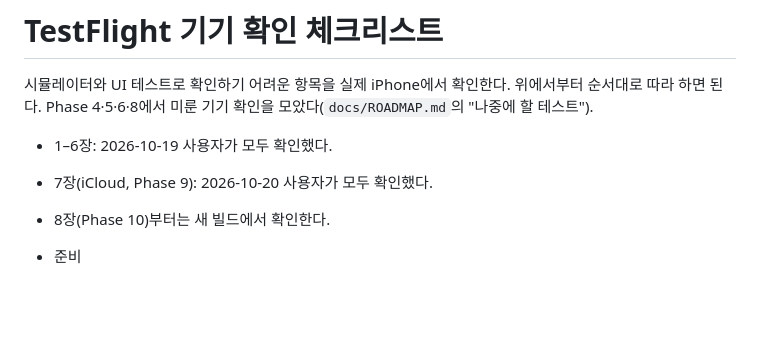
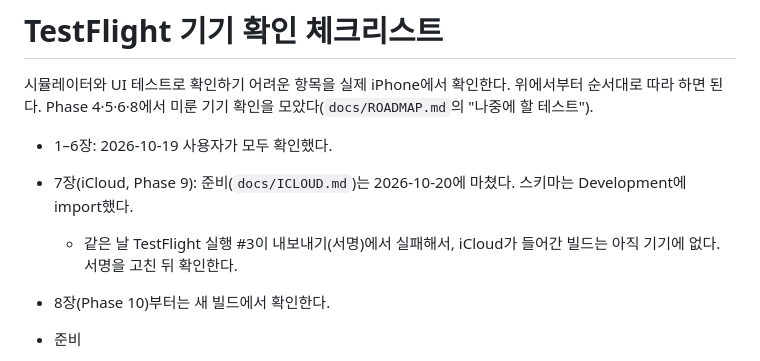
Before and after one commit to swpark3179/DayGrid, a Markdown page: docs/DEVICE_CHECKLIST.md, the part around one of its changes. Rendered like a GitHub page; blank space fills up the shorter version.

```diff
--- a/docs/DEVICE_CHECKLIST.md
+++ b/docs/DEVICE_CHECKLIST.md
@@ -4,7 +4,8 @@
 Phase 4·5·6·8에서 미룬 기기 확인을 모았다(`docs/ROADMAP.md`의 "나중에 할 테스트").
 
 - 1–6장: 2026-10-19 사용자가 모두 확인했다.
-- 7장(iCloud, Phase 9): 2026-10-20 사용자가 모두 확인했다.
+- 7장(iCloud, Phase 9): 준비(`docs/ICLOUD.md`)는 2026-10-20에 마쳤다. 스키마는 Development에 import했다.
+  - 같은 날 TestFlight 실행 #3이 내보내기(서명)에서 실패해서, iCloud가 들어간 빌드는 아직 기기에 없다. 서명을 고친 뒤 확인한다.
 - 8장(Phase 10)부터는 새 빌드에서 확인한다.
 
 - 준비
```
Also changed, not shown: other parts of docs/DEVICE_CHECKLIST.md (+8 -8 lines), docs/ROADMAP.md (+4 -2 lines).
